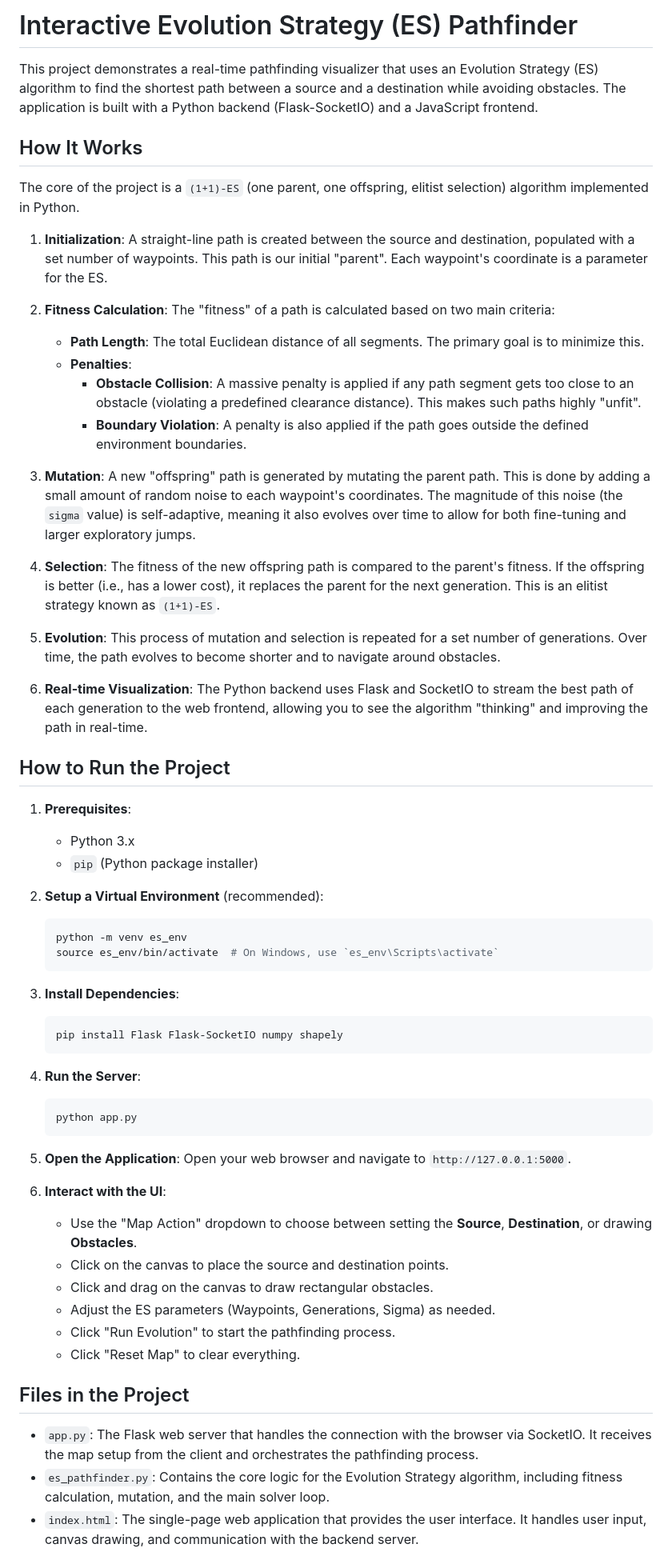
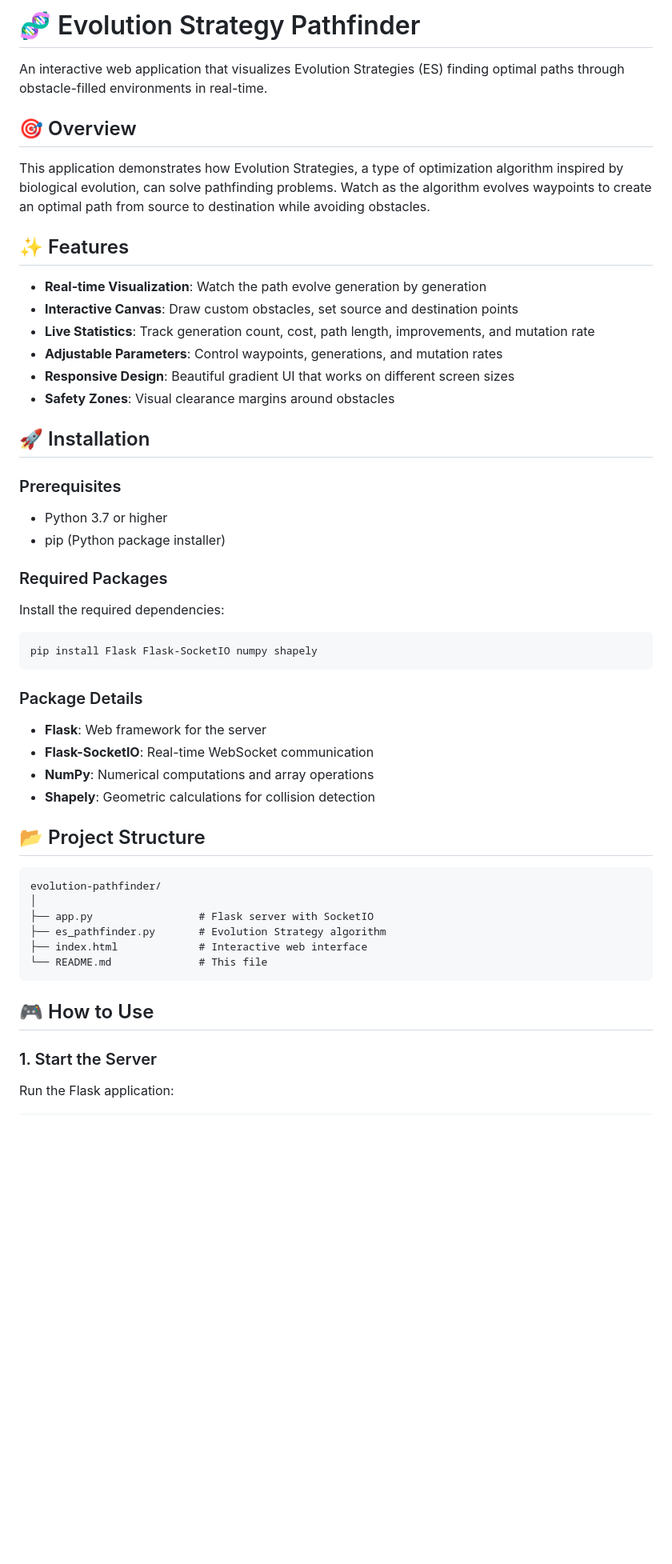
Before and after one commit to yugalrk/Evolution-Strategies, a Markdown page: README.md, the part around one of its changes. Shown at 80% size. GitHub-like rendering; blank space fills up the shorter version.

````diff
--- a/README.md
+++ b/README.md
@@ -1,63 +1,56 @@
-# Interactive Evolution Strategy (ES) Pathfinder
+# 🧬 Evolution Strategy Pathfinder
 
-This project demonstrates a real-time pathfinding visualizer that uses an Evolution Strategy (ES) algorithm to find the shortest path between a source and a destination while avoiding obstacles. The application is built with a Python backend (Flask-SocketIO) and a JavaScript frontend.
+An interactive web application that visualizes Evolution Strategies (ES) finding optimal paths through obstacle-filled environments in real-time.
 
-## How It Works
+## 🎯 Overview
 
-The core of the project is a `(1+1)-ES` (one parent, one offspring, elitist selection) algorithm implemented in Python.
+This application demonstrates how Evolution Strategies, a type of optimization algorithm inspired by biological evolution, can solve pathfinding problems. Watch as the algorithm evolves waypoints to create an optimal path from source to destination while avoiding obstacles.
 
-1.  **Initialization**: A straight-line path is created between the source and destination, populated with a set number of waypoints. This path is our initial "parent". Each waypoint's coordinate is a parameter for the ES.
+## ✨ Features
 
-2.  **Fitness Calculation**: The "fitness" of a path is calculated based on two main criteria:
-    *   **Path Length**: The total Euclidean distance of all segments. The primary goal is to minimize this.
-    *   **Penalties**:
-        *   **Obstacle Collision**: A massive penalty is applied if any path segment gets too close to an obstacle (violating a predefined clearance distance). This makes such paths highly "unfit".
-        *   **Boundary Violation**: A penalty is also applied if the path goes outside the defined environment boundaries.
+- **Real-time Visualization**: Watch the path evolve generation by generation
+- **Interactive Canvas**: Draw custom obstacles, set source and destination points
+- **Live Statistics**: Track generation count, cost, path length, improvements, and mutation rate
+- **Adjustable Parameters**: Control waypoints, generations, and mutation rates
+- **Responsive Design**: Beautiful gradient UI that works on different screen sizes
+- **Safety Zones**: Visual clearance margins around obstacles
 
-3.  **Mutation**: A new "offspring" path is generated by mutating the parent path. This is done by adding a small amount of random noise to each waypoint's coordinates. The magnitude of this noise (the `sigma` value) is self-adaptive, meaning it also evolves over time to allow for both fine-tuning and larger exploratory jumps.
+## 🚀 Installation
 
-4.  **Selection**: The fitness of the new offspring path is compared to the parent's fitness. If the offspring is better (i.e., has a lower cost), it replaces the parent for the next generation. This is an elitist strategy known as `(1+1)-ES`.
+### Prerequisites
 
-5.  **Evolution**: This process of mutation and selection is repeated for a set number of generations. Over time, the path evolves to become shorter and to navigate around obstacles.
+- Python 3.7 or higher
+- pip (Python package installer)
 
-6.  **Real-time Visualization**: The Python backend uses Flask and SocketIO to stream the best path of each generation to the web frontend, allowing you to see the algorithm "thinking" and improving the path in real-time.
+### Required Packages
 
-## How to Run the Project
+Install the required dependencies:
 
-1.  **Prerequisites**:
-    *   Python 3.x
-    *   `pip` (Python package installer)
+```bash
+pip install Flask Flask-SocketIO numpy shapely
+```
 
-2.  **Setup a Virtual Environment** (recommended):
-    ```bash
-    python -m venv es_env
-    source es_env/bin/activate  # On Windows, use `es_env\Scripts\activate`
-    ```
+### Package Details
 
-3.  **Install Dependencies**:
-    ```bash
-    pip install Flask Flask-SocketIO numpy shapely
-    ```
+- **Flask**: Web framework for the server
+- **Flask-SocketIO**: Real-time WebSocket communication
+- **NumPy**: Numerical computations and array operations
+- **Shapely**: Geometric calculations for collision detection
 
-4.  **Run the Server**:
-    ```bash
-    python app.py
-    ```
+## 📂 Project Structure
 
-5.  **Open the Application**:
-    Open your web browser and navigate to `http://127.0.0.1:5000`.
+```
+evolution-pathfinder/
+│
+├── app.py                 # Flask server with SocketIO
+├── es_pathfinder.py       # Evolution Strategy algorithm
+├── index.html             # Interactive web interface
+└── README.md              # This file
+```
 
-6.  **Interact with the UI**:
-    *   Use the "Map Action" dropdown to choose between setting the **Source**, **Destination**, or drawing **Obstacles**.
-    *   Click on the canvas to place the source and destination points.
-    *   Click and drag on the canvas to draw rectangular obstacles.
-    *   Adjust the ES parameters (Waypoints, Generations, Sigma) as needed.
-    *   Click "Run Evolution" to start the pathfinding process.
-    *   Click "Reset Map" to clear everything.
+## 🎮 How to Use
 
-## Files in the Project
+### 1. Start the Server
 
-*   `app.py`: The Flask web server that handles the connection with the browser via SocketIO. It receives the map setup from the client and orchestrates the pathfinding process.
-*   `es_pathfinder.py`: Contains the core logic for the Evolution Strategy algorithm, including fitness calculation, mutation, and the main solver loop.
-*   `index.html`: The single-page web application that provides the user interface. It handles user input, canvas drawing, and communication with the backend server.
+Run the Flask application:
 
````
Also changed, not shown: other parts of README.md (+189 -11 lines).
